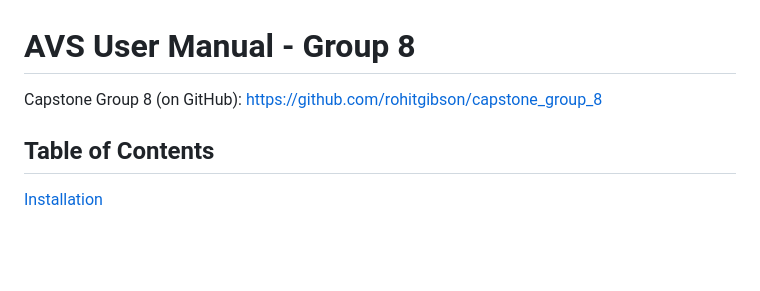
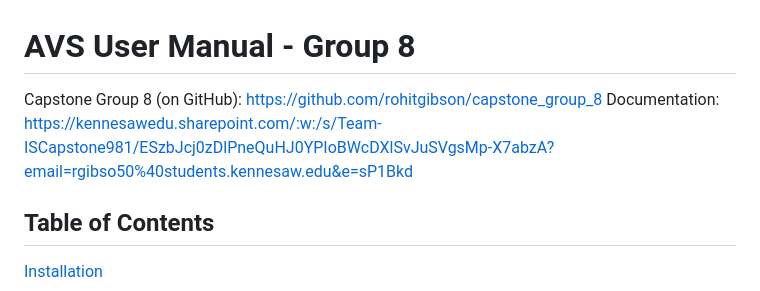
Before and after one commit to rohitgibson/capstone_group_8, a Markdown page: README.md, the part around the change. Drawn GitHub-style; blank space fills up the shorter version.

```diff
--- a/README.md
+++ b/README.md
@@ -1,6 +1,7 @@
 # AVS User Manual - Group 8
 
 Capstone Group 8 (on GitHub): [https://github.com/rohitgibson/capstone_group_8](https://github.com/rohitgibson/capstone_group_8)
+Documentation: https://kennesawedu.sharepoint.com/:w:/s/Team-ISCapstone981/ESzbJcj0zDlPneQuHJ0YPIoBWcDXlSvJuSVgsMp-X7abzA?email=rgibso50%40students.kennesaw.edu&e=sP1Bkd
 
 ## Table of Contents
 
```
